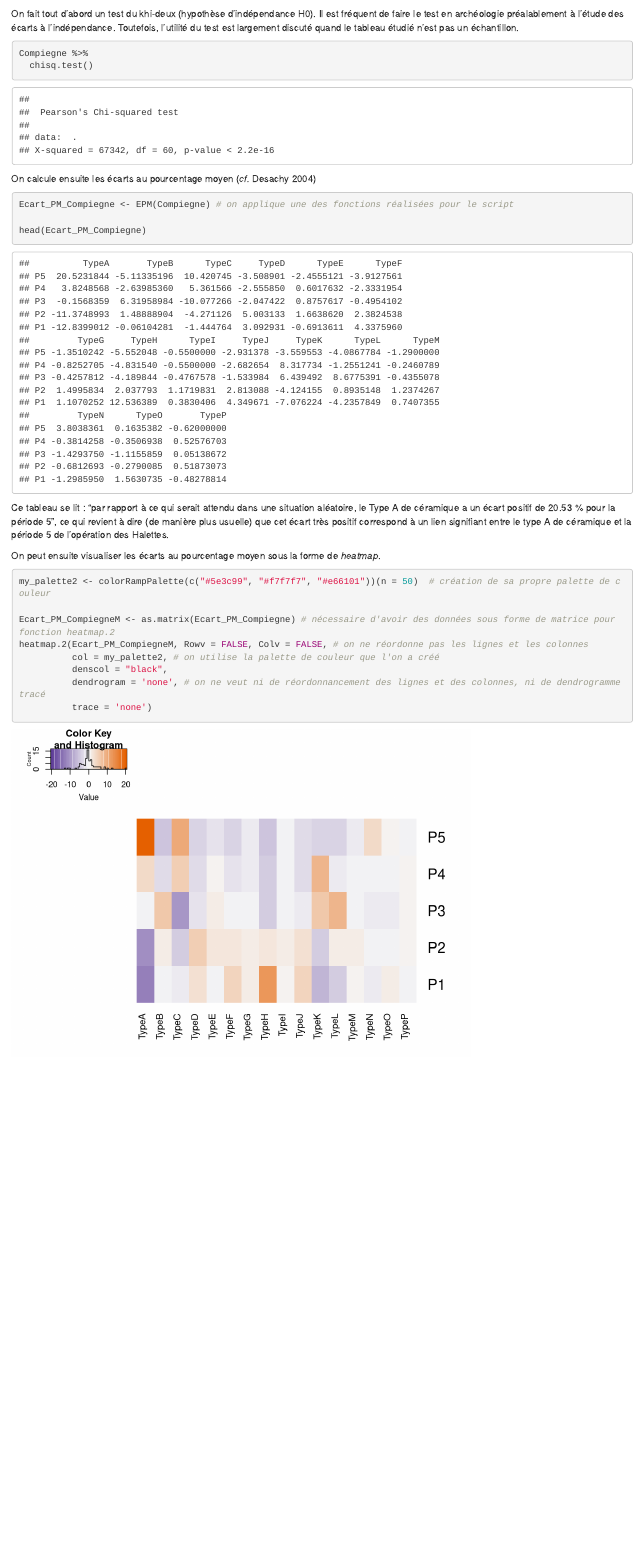
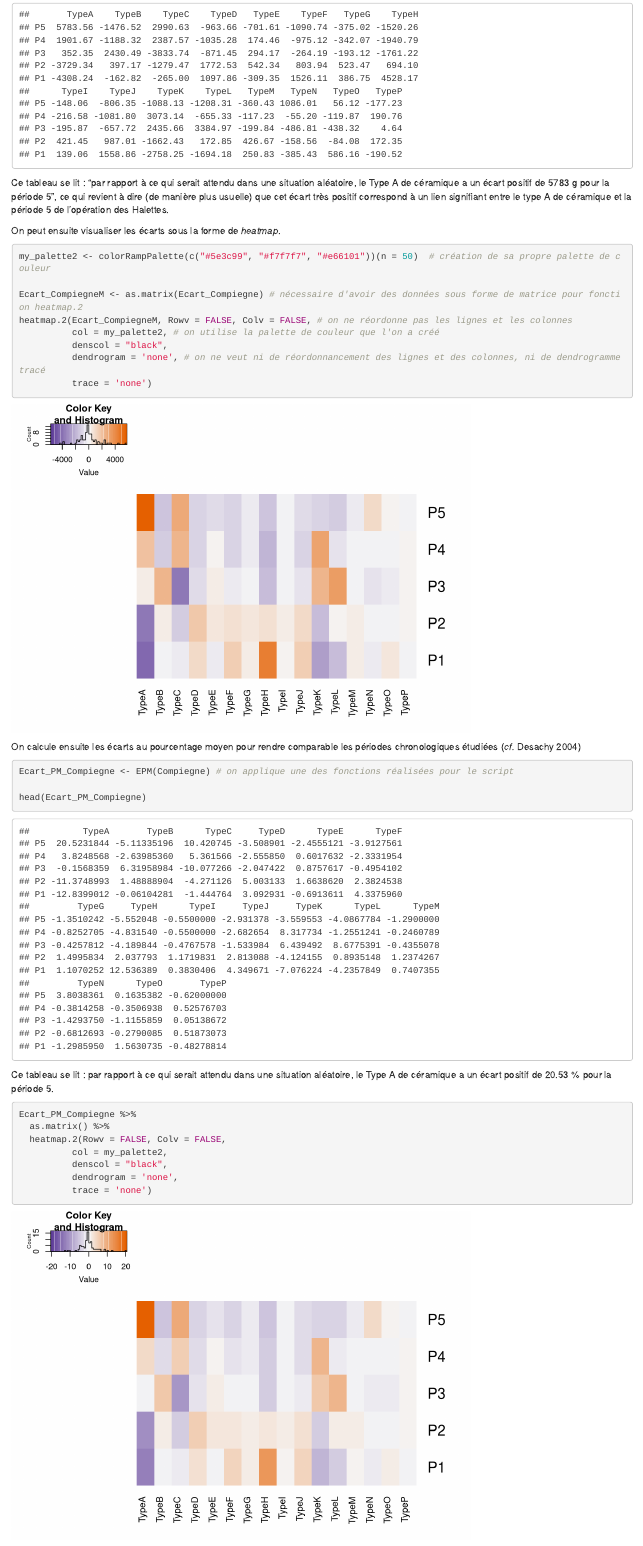
Before and after one commit to archeomatic/sitRada, an R Markdown document (AA2018/AA2018_Formation_15_mai.Rmd): the page in a window 1100 px wide, from 3420 px down before the commit and from 3820 px down after it. Rendered offline with R 4.5, knitr and Pandoc, with nearby package versions.

Commit message:
Update AA2018_Formation_15_mai.Rmd

````diff
--- a/AA2018/AA2018_Formation_15_mai.Rmd
+++ b/AA2018/AA2018_Formation_15_mai.Rmd
@@ -121,23 +124,37 @@ Compiegne %>%
 
-On calcule ensuite les écarts au pourcentage moyen (*cf.* Desachy 2004)
+head(Ecart_Compiegne)
+```
+Ce tableau se lit : "par rapport à ce qui serait attendu dans une situation aléatoire, le Type A de céramique a un écart positif de 5783 g pour la période 5", ce qui revient à dire (de manière plus usuelle) que cet écart très positif correspond à un lien signifiant entre le type A de céramique et la période 5 de l'opération des Halettes.
+
+On peut ensuite visualiser les écarts sous la forme de *heatmap*.
+
+``` {r eval=T}
+my_palette2 <- colorRampPalette(c("#5e3c99", "#f7f7f7", "#e66101"))(n = 50)  # création de sa propre palette de couleur
+
+Ecart_CompiegneM <- as.matrix(Ecart_Compiegne) # nécessaire d'avoir des données sous forme de matrice pour fonction heatmap.2
+heatmap.2(Ecart_CompiegneM, Rowv = FALSE, Colv = FALSE, # on ne réordonne pas les lignes et les colonnes
+          col = my_palette2, # on utilise la palette de couleur que l'on a créé
+          denscol = "black",
+          dendrogram = 'none', # on ne veut ni de réordonnancement des lignes et des colonnes, ni de dendrogramme tracé
+          trace = 'none')
+```
+
+On calcule ensuite les écarts au pourcentage moyen pour rendre comparable les périodes chronologiques étudiées (*cf.* Desachy 2004)
 ``` {r eval=T}
 Ecart_PM_Compiegne <- EPM(Compiegne) # on applique une des fonctions réalisées pour le script
 
 head(Ecart_PM_Compiegne)
 ```
 
-Ce tableau se lit : "par rapport à ce qui serait attendu dans une situation aléatoire, le Type A de céramique a un écart positif de 20.53 % pour la période 5", ce qui revient à dire (de manière plus usuelle) que cet écart très positif correspond à un lien signifiant entre le type A de céramique et la période 5 de l'opération des Halettes.
-
-On peut ensuite visualiser les écarts au pourcentage moyen sous la forme de *heatmap*.
+Ce tableau se lit : par rapport à ce qui serait attendu dans une situation aléatoire, le Type A de céramique a un écart positif de 20.53 % pour la période 5.
 
 ``` {r eval=T}
-my_palette2 <- colorRampPalette(c("#5e3c99", "#f7f7f7", "#e66101"))(n = 50)  # création de sa propre palette de couleur
-
-Ecart_PM_CompiegneM <- as.matrix(Ecart_PM_Compiegne) # nécessaire d'avoir des données sous forme de matrice pour fonction heatmap.2
-heatmap.2(Ecart_PM_CompiegneM, Rowv = FALSE, Colv = FALSE, # on ne réordonne pas les lignes et les colonnes
-          col = my_palette2, # on utilise la palette de couleur que l'on a créé
+Ecart_PM_Compiegne %>%
+  as.matrix() %>%
+  heatmap.2(Rowv = FALSE, Colv = FALSE,
+          col = my_palette2,
           denscol = "black",
-          dendrogram = 'none', # on ne veut ni de réordonnancement des lignes et des colonnes, ni de dendrogramme tracé
+          dendrogram = 'none',
           trace = 'none')
 ```
 
````
Also changed, not shown: AA2018/AA2018_Formation_15_mai.Rmd (3 more changed lines).
